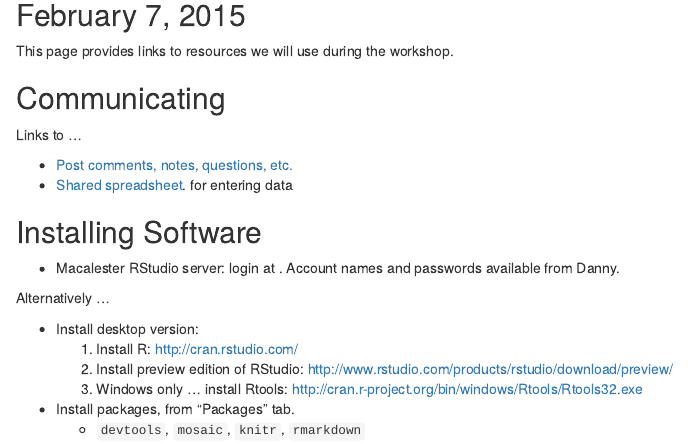
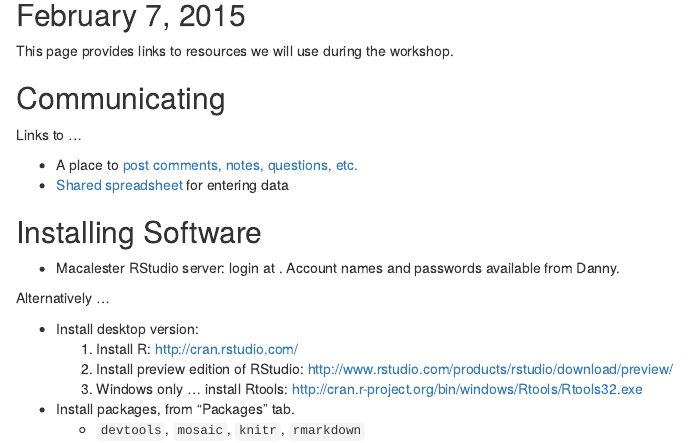
Before and after one commit to dtkaplan/Muhlenberg, an R Markdown document (index.Rmd): the page in a window 1100 px wide, from 80 px down. The pictures show the output file index.html that the author committed with the source, opened offline.

Commit message:
tiny change

```diff
--- a/index.Rmd
+++ b/index.Rmd
@@ -9,8 +9,8 @@ This page provides links to resources we will use during the workshop.
 
 Links to ...
 
-* [Post comments, notes, questions, etc.](https://docs.google.com/document/d/1krVU4GJiodgPpcCFhkYNvpM_IrApj9MY0rw7bYryChc/edit?usp=sharing)
-* [Shared spreadsheet](https://docs.google.com/spreadsheets/d/13Drvam0AEN2YMhEgUebYF92azPzTK36NnR076N-C8pg/edit?usp=sharing). for entering data
+* A place to [post comments, notes, questions, etc.](https://docs.google.com/document/d/1krVU4GJiodgPpcCFhkYNvpM_IrApj9MY0rw7bYryChc/edit?usp=sharing)
+* [Shared spreadsheet](https://docs.google.com/spreadsheets/d/13Drvam0AEN2YMhEgUebYF92azPzTK36NnR076N-C8pg/edit?usp=sharing) for entering data
 
 ## Installing Software
 
```
Also changed, not shown: index.html.
